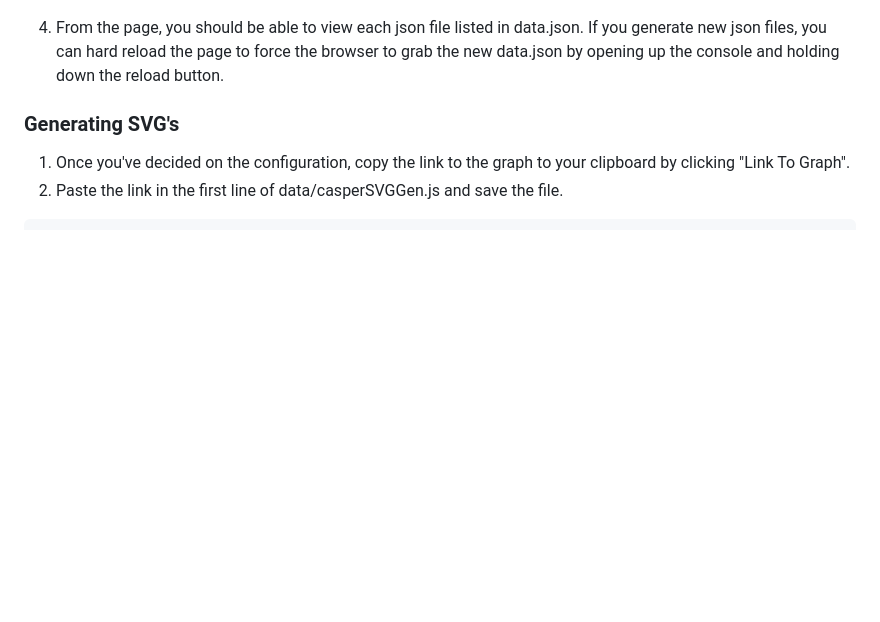
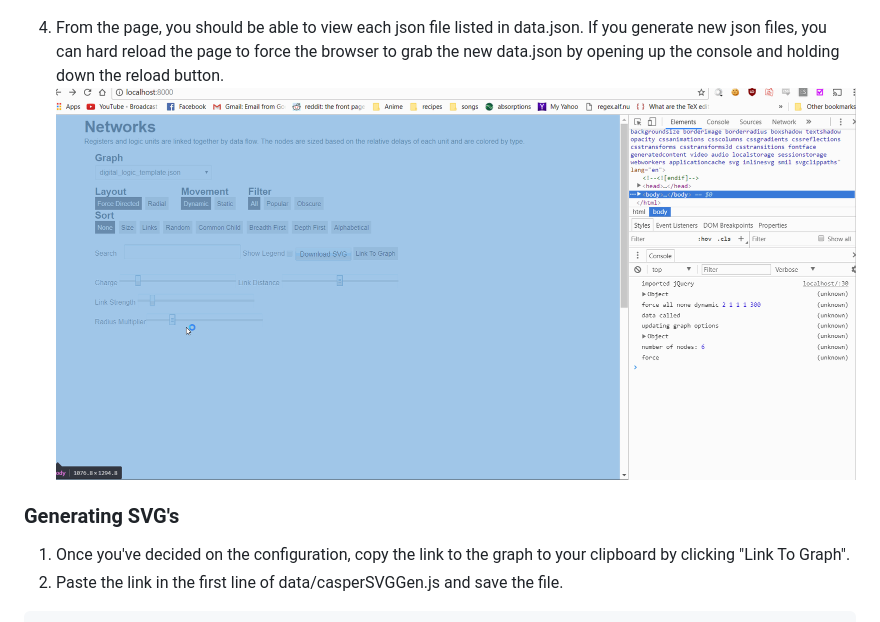
Before and after one commit to robly78746/d3Vis, a Markdown page: README.md, the part around the change. Drawn GitHub-style; pictures changed too: readmePics/hardReload.gif (added); blank space fills up the shorter version.

Commit message:
added hard reload gif

```diff
--- a/README.md
+++ b/README.md
@@ -40,6 +40,7 @@ This command assumes you are running Python 3 or higher. This will run a server
 ![webpage](readmePics/webpage.PNG)
 
 4. From the page, you should be able to view each json file listed in data.json. If you generate new json files, you can hard reload the page to force the browser to grab the new data.json by opening up the console and holding down the reload button.
+![hard reload](readmePics/hardReload.gif)
 
 ### Generating SVG's
 1. Once you've decided on the configuration, copy the link to the graph to your clipboard by clicking "Link To Graph".
```
